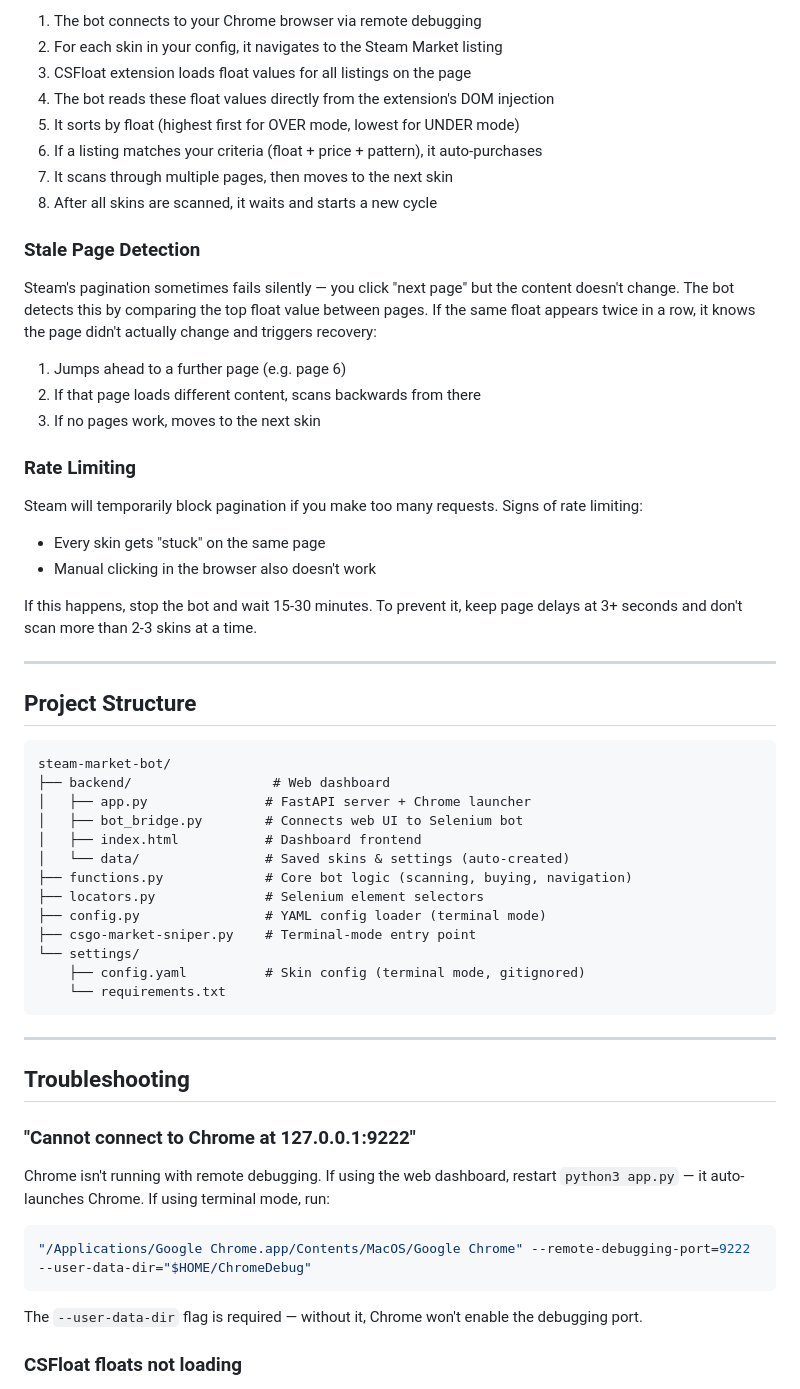
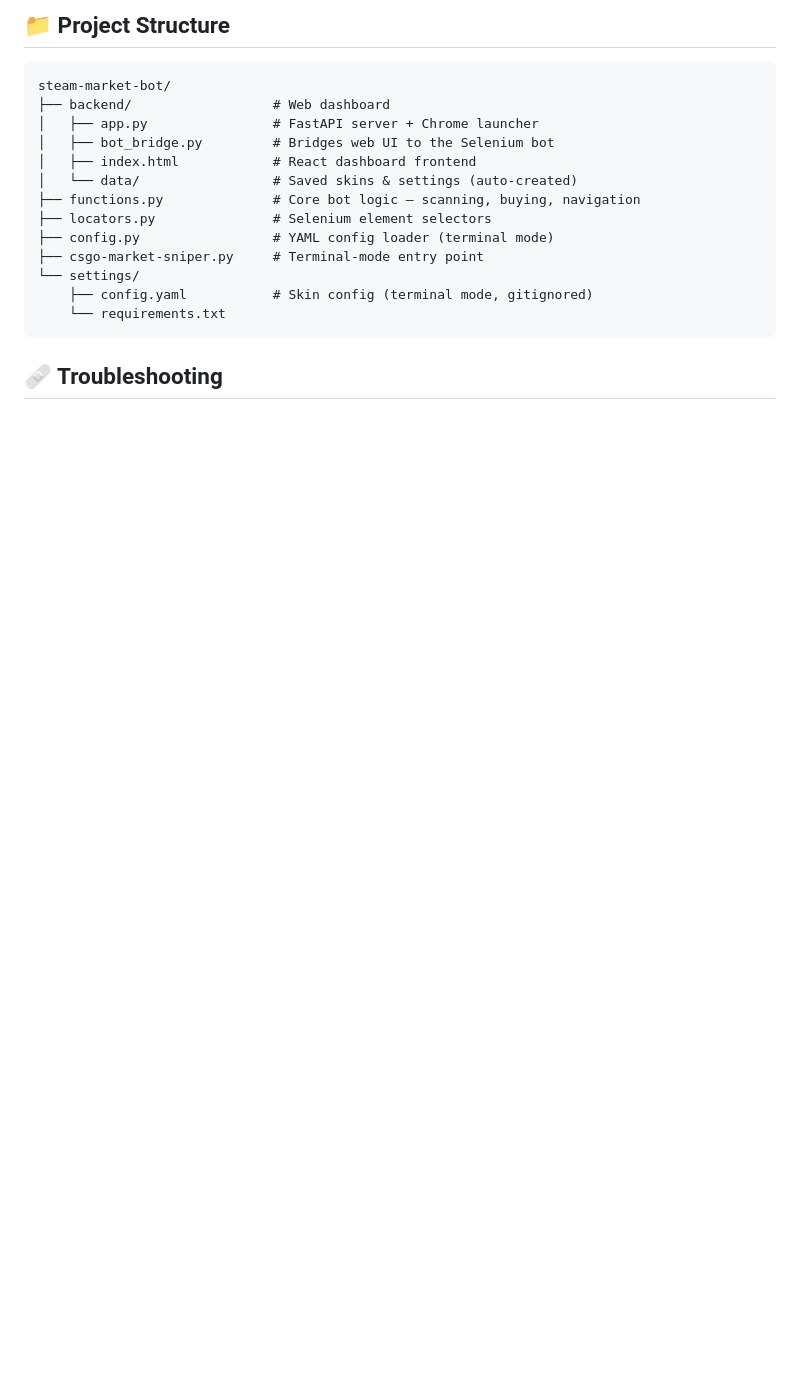
Before and after one commit to ethanir/steam-market-bot, a Markdown page: README.md, the part around one of its changes. GitHub-like rendering; blank space fills up the shorter version.

````diff
--- a/README.md
+++ b/README.md
@@ -154,62 +121,21 @@ Select OVER (1) or UNDER (2) mode when prompted, then the bot will start scannin
 
-1. The bot connects to your Chrome browser via remote debugging
-2. For each skin in your config, it navigates to the Steam Market listing
-3. CSFloat extension loads float values for all listings on the page
-4. The bot reads these float values directly from the extension's DOM injection
-5. It sorts by float (highest first for OVER mode, lowest for UNDER mode)
-6. If a listing matches your criteria (float + price + pattern), it auto-purchases
-7. It scans through multiple pages, then moves to the next skin
-8. After all skins are scanned, it waits and starts a new cycle
-
-### Stale Page Detection
-
-Steam's pagination sometimes fails silently — you click "next page" but the content doesn't change. The bot detects this by comparing the top float value between pages. If the same float appears twice in a row, it knows the page didn't actually change and triggers recovery:
-
-1. Jumps ahead to a further page (e.g. page 6)
-2. If that page loads different content, scans backwards from there
-3. If no pages work, moves to the next skin
-
-### Rate Limiting
-
-Steam will temporarily block pagination if you make too many requests. Signs of rate limiting:
-- Every skin gets "stuck" on the same page
-- Manual clicking in the browser also doesn't work
-
-If this happens, stop the bot and wait 15-30 minutes. To prevent it, keep page delays at 3+ seconds and don't scan more than 2-3 skins at a time.
-
----
-
-## Project Structure
+## 📁 Project Structure
 
 ```
 steam-market-bot/
 ├── backend/                  # Web dashboard
-│   ├── app.py               # FastAPI server + Chrome launcher
-│   ├── bot_bridge.py        # Connects web UI to Selenium bot
-│   ├── index.html           # Dashboard frontend
-│   └── data/                # Saved skins & settings (auto-created)
-├── functions.py             # Core bot logic (scanning, buying, navigation)
-├── locators.py              # Selenium element selectors
-├── config.py                # YAML config loader (terminal mode)
-├── csgo-market-sniper.py    # Terminal-mode entry point
+│   ├── app.py                # FastAPI server + Chrome launcher
+│   ├── bot_bridge.py         # Bridges web UI to the Selenium bot
+│   ├── index.html            # React dashboard frontend
+│   └── data/                 # Saved skins & settings (auto-created)
+├── functions.py              # Core bot logic — scanning, buying, navigation
+├── locators.py               # Selenium element selectors
+├── config.py                 # YAML config loader (terminal mode)
+├── csgo-market-sniper.py     # Terminal-mode entry point
 └── settings/
-    ├── config.yaml          # Skin config (terminal mode, gitignored)
+    ├── config.yaml           # Skin config (terminal mode, gitignored)
     └── requirements.txt
 ```
 
----
+## 🩹 Troubleshooting
 
-## Troubleshooting
-
-### "Cannot connect to Chrome at 127.0.0.1:9222"
-
-Chrome isn't running with remote debugging. If using the web dashboard, restart `python3 app.py` — it auto-launches Chrome. If using terminal mode, run:
-
-```bash
-"/Applications/Google Chrome.app/Contents/MacOS/Google Chrome" --remote-debugging-port=9222 --user-data-dir="$HOME/ChromeDebug"
-```
-
-The `--user-data-dir` flag is required — without it, Chrome won't enable the debugging port.
-
-### CSFloat floats not loading
-
````
Also changed, not shown: other parts of README.md (+95 -139 lines).
